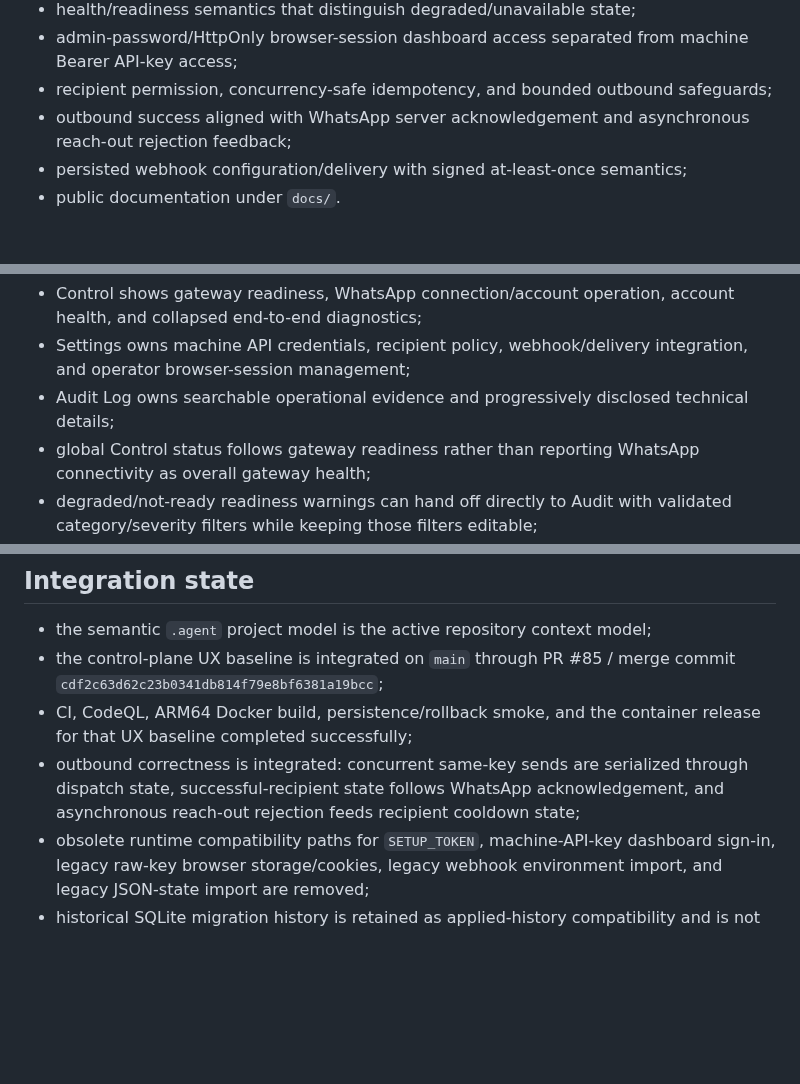
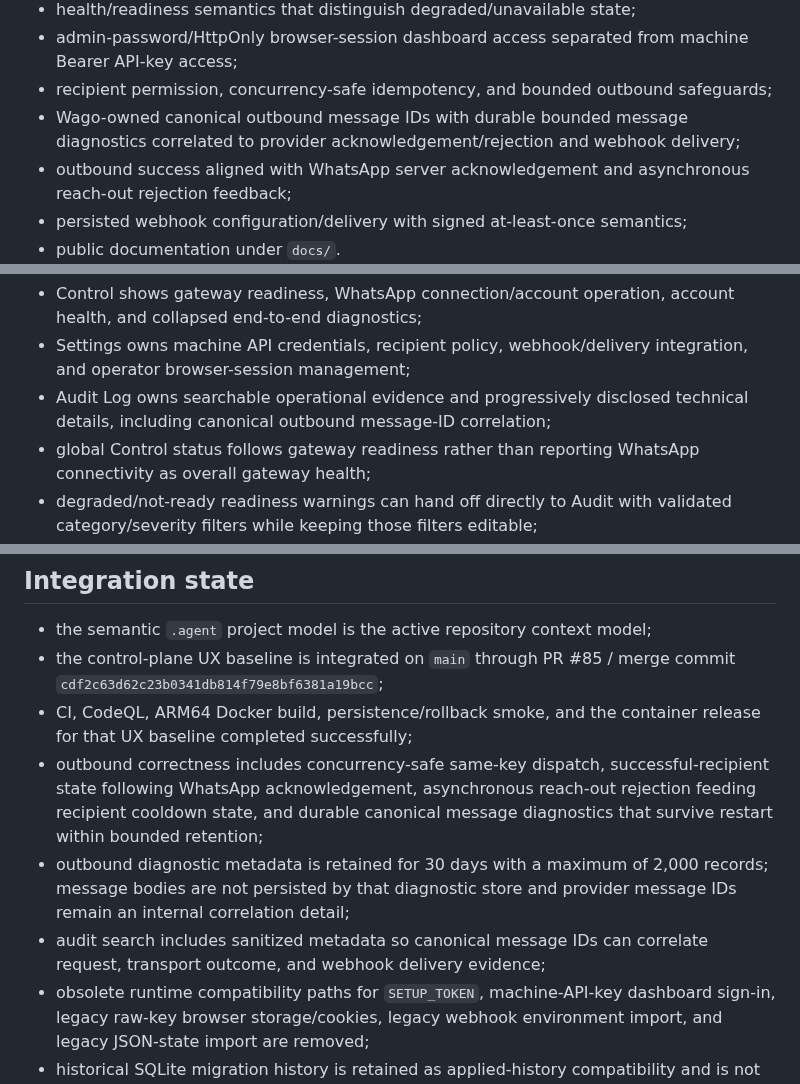
Before and after one commit to howlil/wago, a Markdown page: .agent/STATE.md, 3 parts joined by grey strips. Drawn GitHub-style; blank space fills up the shorter version.

Commit message:
Refresh durable message tracing state

```diff
--- a/.agent/STATE.md
+++ b/.agent/STATE.md
@@ -17,6 +17,7 @@ Wago is a production-grade, single-instance, self-hosted WhatsApp gateway with:
 - health/readiness semantics that distinguish degraded/unavailable state;
 - admin-password/HttpOnly browser-session dashboard access separated from machine Bearer API-key access;
 - recipient permission, concurrency-safe idempotency, and bounded outbound safeguards;
+- Wago-owned canonical outbound message IDs with durable bounded message diagnostics correlated to provider acknowledgement/rejection and webhook delivery;
 - outbound success aligned with WhatsApp server acknowledgement and asynchronous reach-out rejection feedback;
 - persisted webhook configuration/delivery with signed at-least-once semantics;
 - public documentation under `docs/`.
@@ -35,7 +36,7 @@ Current ownership:
 
 - Control shows gateway readiness, WhatsApp connection/account operation, account health, and collapsed end-to-end diagnostics;
 - Settings owns machine API credentials, recipient policy, webhook/delivery integration, and operator browser-session management;
-- Audit Log owns searchable operational evidence and progressively disclosed technical details;
+- Audit Log owns searchable operational evidence and progressively disclosed technical details, including canonical outbound message-ID correlation;
 - global Control status follows gateway readiness rather than reporting WhatsApp connectivity as overall gateway health;
 - degraded/not-ready readiness warnings can hand off directly to Audit with validated category/severity filters while keeping those filters editable;
 - after WhatsApp is operational, application integration is an optional next step rather than a pairing prerequisite;
@@ -88,7 +89,9 @@ Route/page composition lives under `frontend/src/pages/`. Architecture/dependenc
 - the semantic `.agent` project model is the active repository context model;
 - the control-plane UX baseline is integrated on `main` through PR #85 / merge commit `cdf2c63d62c23b0341db814f79e8bf6381a19bcc`;
 - CI, CodeQL, ARM64 Docker build, persistence/rollback smoke, and the container release for that UX baseline completed successfully;
-- outbound correctness is integrated: concurrent same-key sends are serialized through dispatch state, successful-recipient state follows WhatsApp acknowledgement, and asynchronous reach-out rejection feeds recipient cooldown state;
+- outbound correctness includes concurrency-safe same-key dispatch, successful-recipient state following WhatsApp acknowledgement, asynchronous reach-out rejection feeding recipient cooldown state, and durable canonical message diagnostics that survive restart within bounded retention;
+- outbound diagnostic metadata is retained for 30 days with a maximum of 2,000 records; message bodies are not persisted by that diagnostic store and provider message IDs remain an internal correlation detail;
+- audit search includes sanitized metadata so canonical message IDs can correlate request, transport outcome, and webhook delivery evidence;
 - obsolete runtime compatibility paths for `SETUP_TOKEN`, machine-API-key dashboard sign-in, legacy raw-key browser storage/cookies, legacy webhook environment import, and legacy JSON-state import are removed;
 - historical SQLite migration history is retained as applied-history compatibility and is not rewritten merely to remove dormant columns;
 - the older broad draft PR #67 remains superseded and none of its unmerged changes are implicitly authorized;
```
